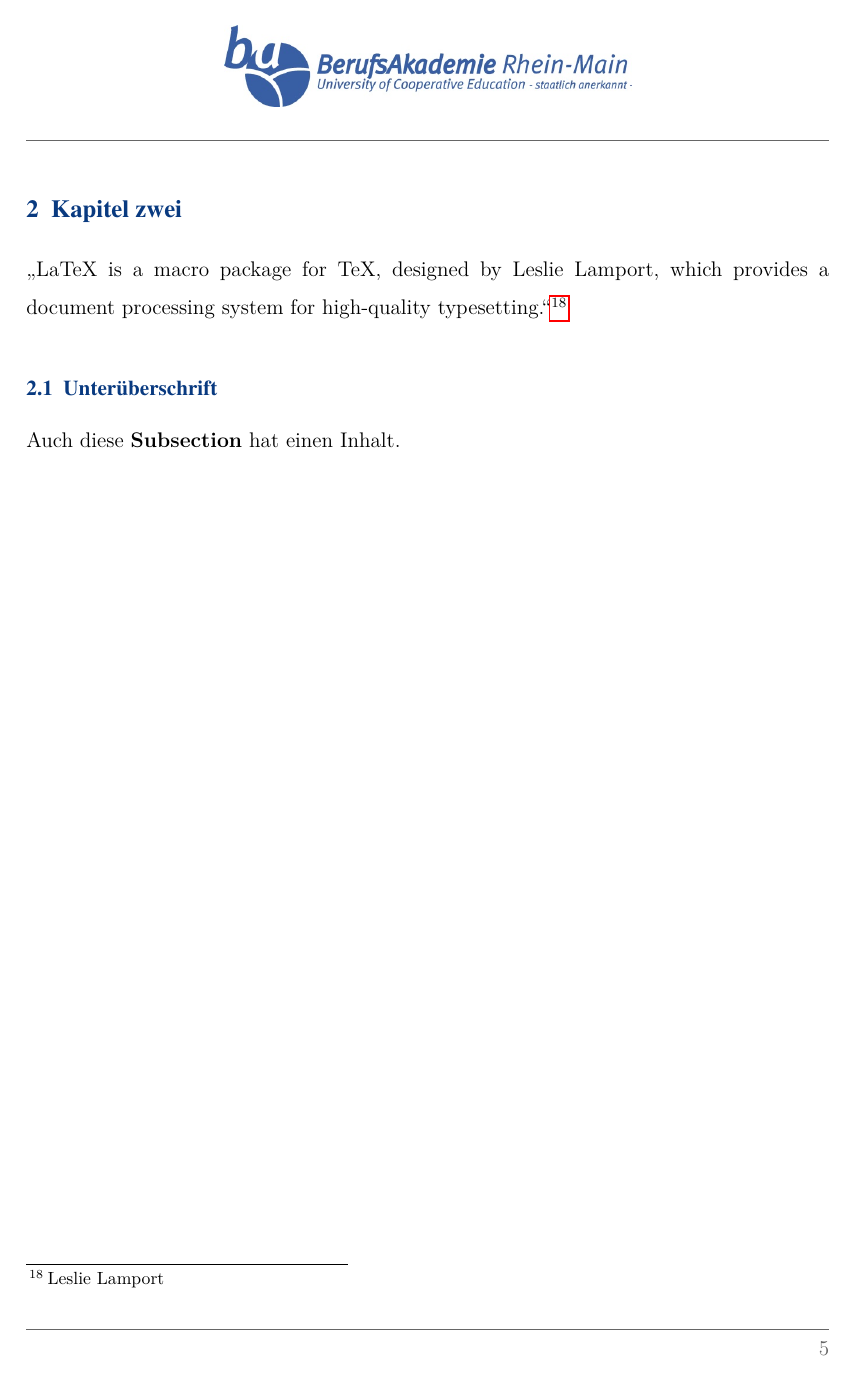
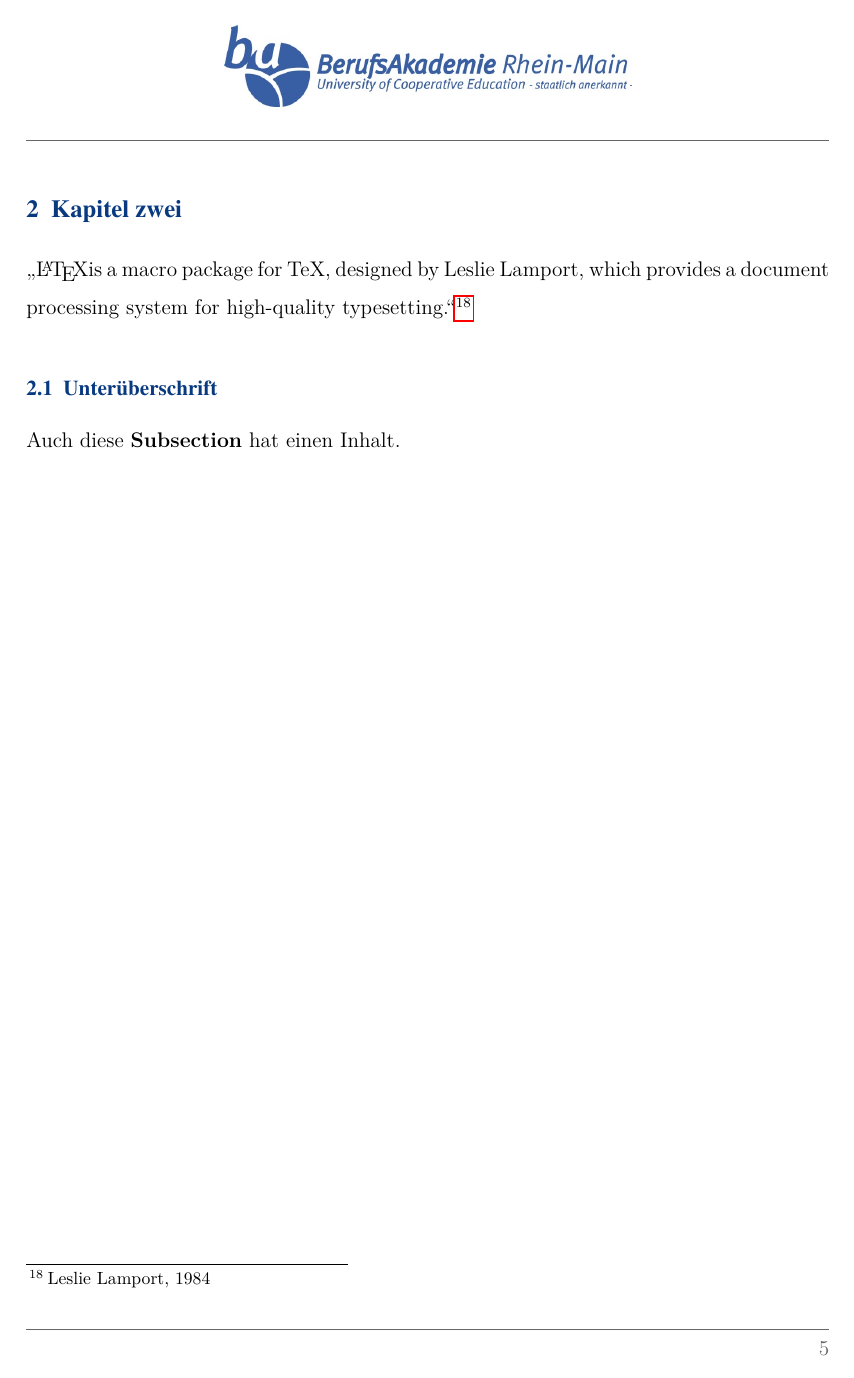
Before and after one commit to Schlump02/document-intelligence, a LaTeX document (benchmark/main.tex, which reads benchmark/sections/textinhalte/kapitelvorlage.tex): page 13 of 19. Compiled offline with pdfLaTeX.

Commit message:
improved benchmark

```diff
--- a/benchmark/main.tex
+++ b/benchmark/main.tex
@@ -40,12 +40,12 @@
 
 % set metadata for the PDF
 \hypersetup{
-    pdfauthor={},                 % Add your name here
-    pdftitle={Bachelor Thesis},   % Add the document title here
-    pdfsubject={},                % Add the subject of the document here
-    pdfkeywords={},               % Add relevant keywords here
+    pdfauthor={Baron Vladimir Harkonnen},
+    pdftitle={Benchmark Thesis},  % Add the document title here
+    pdfsubject={Testdokument},    % Add the subject of the document here
+    pdfkeywords={barm,Testdokument},
     % attribution required by license CC BY 4.0
-    pdfcreator={enabled by https://github.com/Schlump02/barm-latex-vorlagen}
+    pdfcreator={enabled by https://github.com/Schlump02/document-intelligence}
 }
 
 % location of bib and graphics
--- a/benchmark/sections/textinhalte/kapitelvorlage.tex
+++ b/benchmark/sections/textinhalte/kapitelvorlage.tex
@@ -1,6 +1,6 @@
 \section{Kapitel zwei}
 
-"LaTeX is a macro package for TeX, designed by Leslie Lamport, which provides a document processing system for high-quality typesetting."\footnote{Leslie Lamport}
+"\LaTeX is a macro package for TeX, designed by Leslie Lamport, which provides a document processing system for high-quality typesetting."\footnote{Leslie Lamport, 1984}
 
 \subsection{Unterüberschrift}
 
```
Also changed, not shown: benchmark/latex-cache/main.pdf, benchmark/main.pdf.
